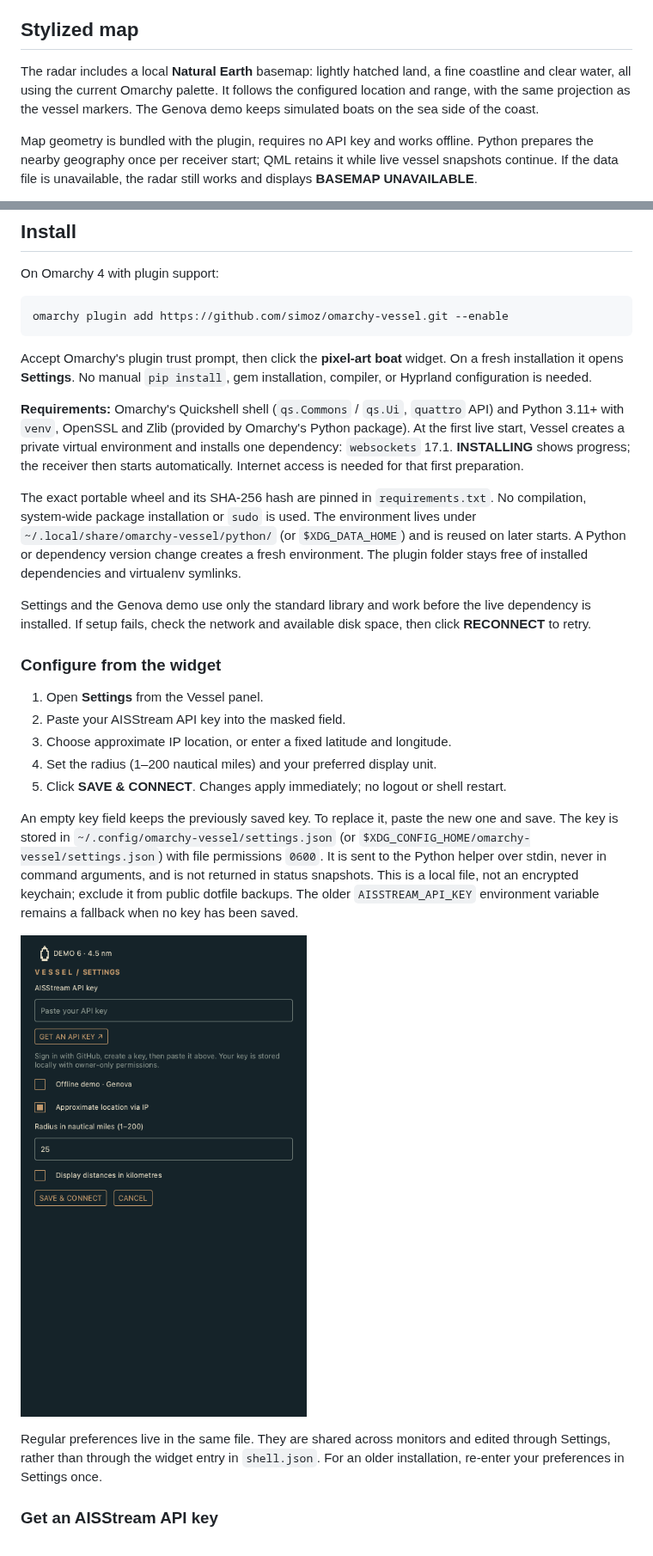
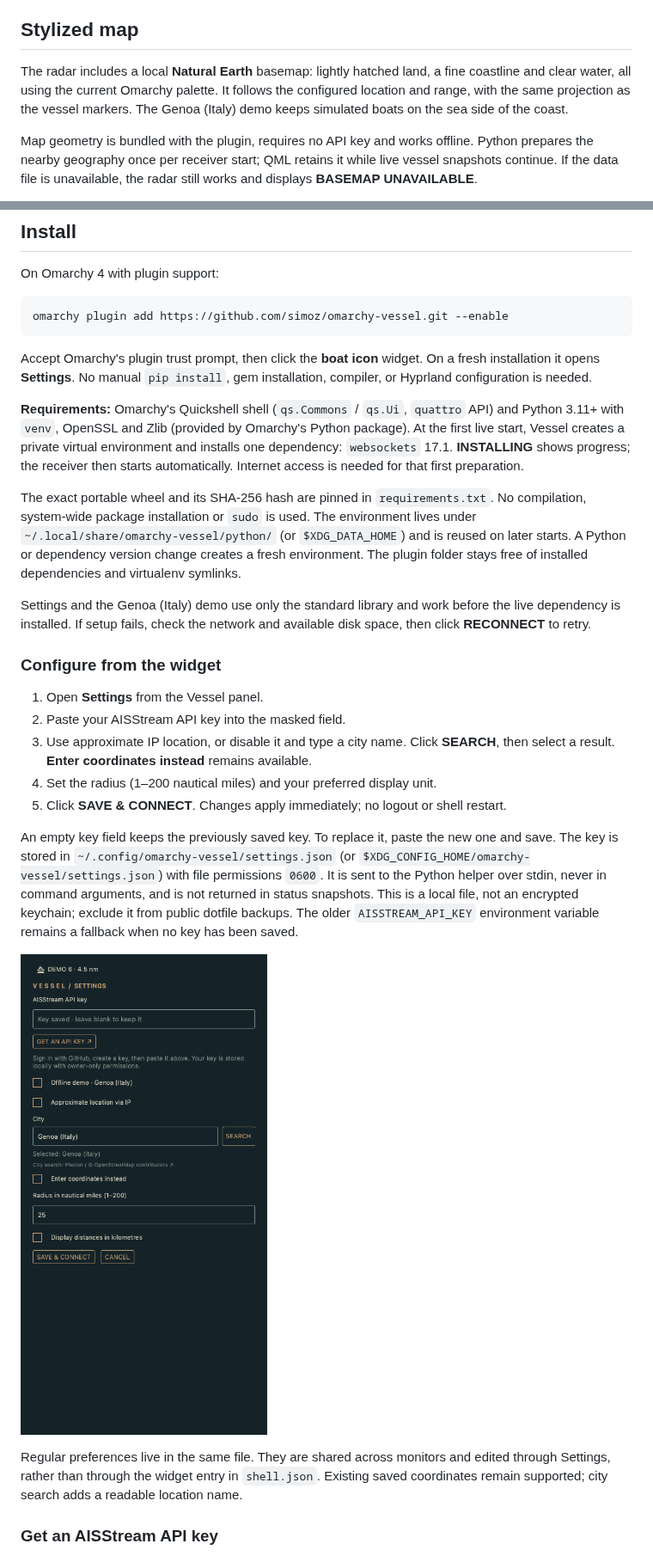
Before and after one commit to simoz/omarchy-vessel, a Markdown page: README.md, 2 parts joined by grey strips. Shown at 86% size. Drawn GitHub-style; pictures changed too: docs/settings-preview.png.

Commit message:
Add city search and subtle radar sweep with compact bar icon

````diff
--- a/README.md
+++ b/README.md
@@ -28,7 +31,7 @@ AIS coverage is incomplete: boats without AIS and reports not received by AISStr
 
 ## Stylized map
 
-The radar includes a local **Natural Earth** basemap: lightly hatched land, a fine coastline and clear water, all using the current Omarchy palette. It follows the configured location and range, with the same projection as the vessel markers. The Genova demo keeps simulated boats on the sea side of the coast.
+The radar includes a local **Natural Earth** basemap: lightly hatched land, a fine coastline and clear water, all using the current Omarchy palette. It follows the configured location and range, with the same projection as the vessel markers. The Genoa (Italy) demo keeps simulated boats on the sea side of the coast.
 
 Map geometry is bundled with the plugin, requires no API key and works offline. Python prepares the nearby geography once per receiver start; QML retains it while live vessel snapshots continue. If the data file is unavailable, the radar still works and displays **BASEMAP UNAVAILABLE**.
 
@@ -44,7 +47,7 @@ On Omarchy 4 with plugin support:
 omarchy plugin add https://github.com/simoz/omarchy-vessel.git --enable
 ```
 
-Accept Omarchy's plugin trust prompt, then click the **pixel-art boat** widget.
+Accept Omarchy's plugin trust prompt, then click the **boat icon** widget.
 On a fresh installation it opens **Settings**. No manual `pip install`, gem installation, compiler, or Hyprland configuration is needed.
 
 **Requirements:** Omarchy's Quickshell shell (`qs.Commons` / `qs.Ui`, `quattro`
@@ -59,7 +62,7 @@ lives under `~/.local/share/omarchy-vessel/python/` (or `$XDG_DATA_HOME`) and is
 on later starts. A Python or dependency version change creates a fresh environment.
 The plugin folder stays free of installed dependencies and virtualenv symlinks.
 
-Settings and the Genova demo use only the standard library and work before the
+Settings and the Genoa (Italy) demo use only the standard library and work before the
 live dependency is installed. If setup fails, check the network and available
 disk space, then click **RECONNECT** to retry.
 
@@ -67,7 +70,7 @@ disk space, then click **RECONNECT** to retry.
 
 1. Open **Settings** from the Vessel panel.
 2. Paste your AISStream API key into the masked field.
-3. Choose approximate IP location, or enter a fixed latitude and longitude.
+3. Use approximate IP location, or disable it and type a city name. Click **SEARCH**, then select a result. **Enter coordinates instead** remains available.
 4. Set the radius (1–200 nautical miles) and your preferred display unit.
 5. Click **SAVE & CONNECT**. Changes apply immediately; no logout or shell restart.
 
@@ -83,7 +86,7 @@ variable remains a fallback when no key has been saved.
 
 Regular preferences live in the same file. They are shared across monitors and
 edited through Settings, rather than through the widget entry in `shell.json`.
-For an older installation, re-enter your preferences in Settings once.
+Existing saved coordinates remain supported; city search adds a readable location name.
 
 ### Get an AISStream API key
 
````
Also changed, not shown: other parts of README.md (+33 -6 lines), docs/demo-preview-light.png, docs/demo-preview.png, 11 other files.
